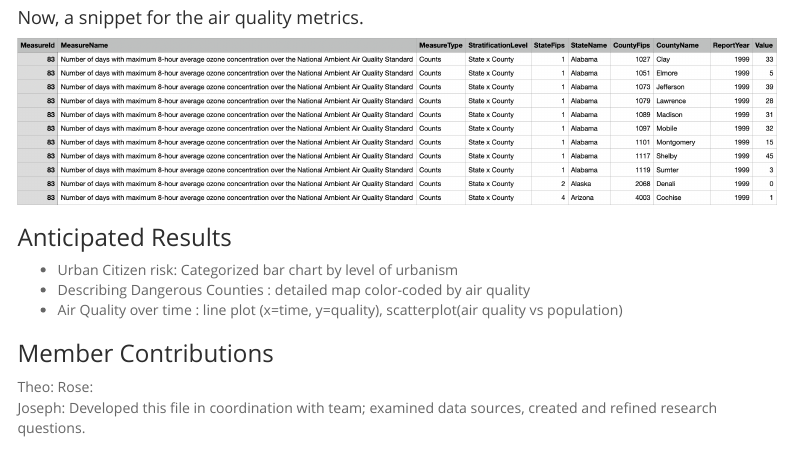
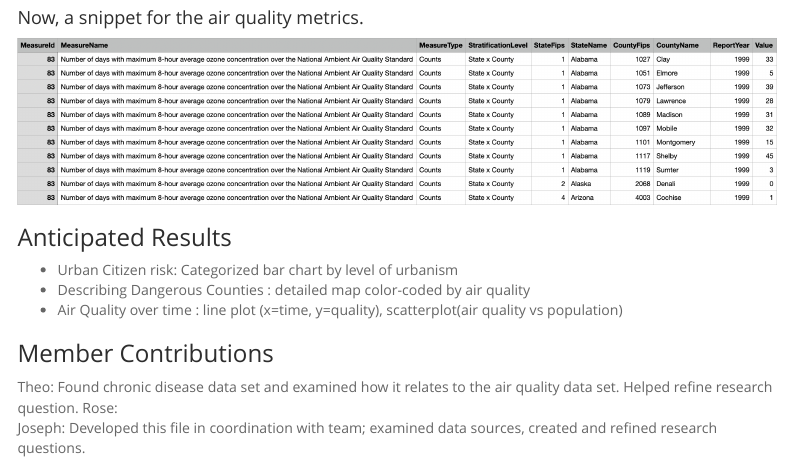
Before and after one commit to theo-mandelbaum/data_visualization_final, an R Markdown document (Team6_proposal.Rmd): the page in a window 1100 px wide, from 2000 px down. The pictures show the output file Team6_proposal.html that the author committed with the source, opened offline; menus at the side of the page are left out.

Commit message:
about me

```diff
--- a/Team6_proposal.Rmd
+++ b/Team6_proposal.Rmd
@@ -83,6 +83,6 @@ How strongly does air quality / pollution contribute to risk of chronic respirat
 
 
 ### Member Contributions
-Theo:
+Theo: Found chronic disease data set and examined how it relates to the air quality data set. Helped refine research question.
 Rose:
 Joseph: Developed this file in coordination with team; examined data sources, created and refined research questions.
```
Also changed, not shown: Team6_proposal.html.
